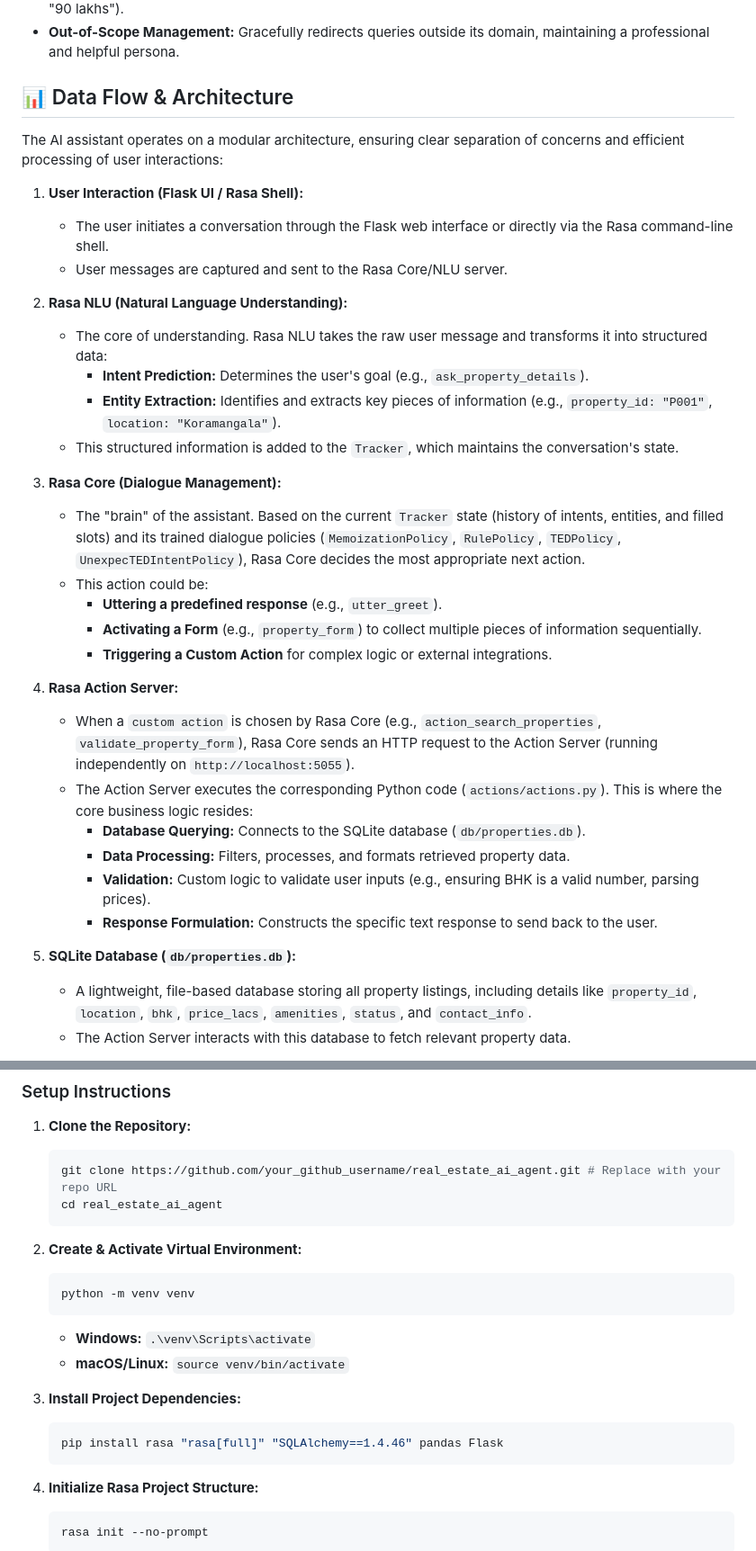
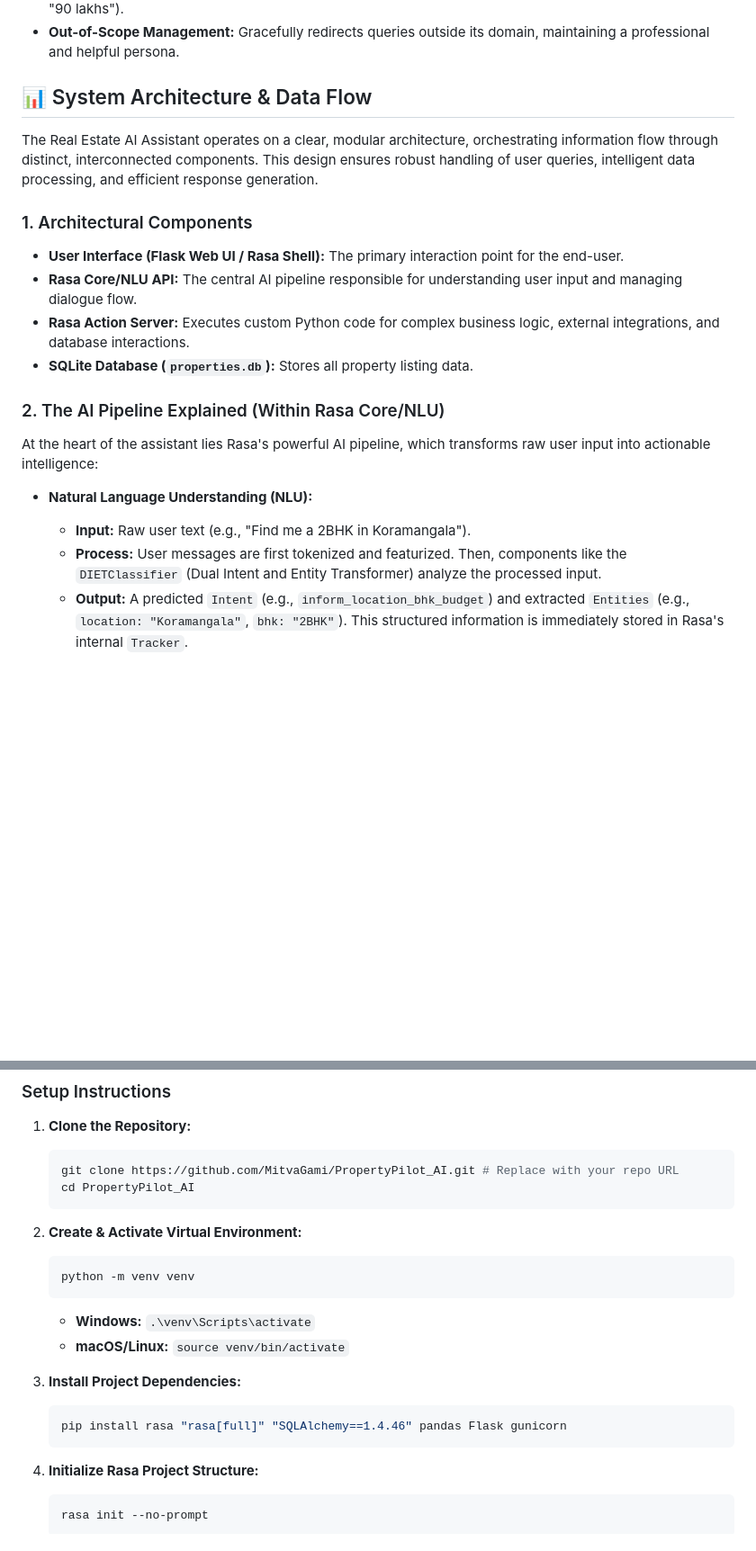
Before and after one commit to MitvaGami/PropertyPilot_AI, a Markdown page: readme.md, 2 parts joined by grey strips. Shown: that part at 90% size. Drawn GitHub-style; blank space fills up the shorter version.

````diff
--- a/readme.md
+++ b/readme.md
@@ -25,36 +25,23 @@ This project demonstrates a practical application of AI, built entirely using ro
 *   **Basic Price Normalization:** Logic to interpret common Indian real estate budget formats (e.g., "1.5 crore", "90 lakhs").
 *   **Out-of-Scope Management:** Gracefully redirects queries outside its domain, maintaining a professional and helpful persona.
 
-## 📊 Data Flow & Architecture
+## 📊 System Architecture & Data Flow
 
-The AI assistant operates on a modular architecture, ensuring clear separation of concerns and efficient processing of user interactions:
+The Real Estate AI Assistant operates on a clear, modular architecture, orchestrating information flow through distinct, interconnected components. This design ensures robust handling of user queries, intelligent data processing, and efficient response generation.
 
-1.  **User Interaction (Flask UI / Rasa Shell):**
-    *   The user initiates a conversation through the Flask web interface or directly via the Rasa command-line shell.
-    *   User messages are captured and sent to the Rasa Core/NLU server.
+### 1. Architectural Components
 
-2.  **Rasa NLU (Natural Language Understanding):**
-    *   The core of understanding. Rasa NLU takes the raw user message and transforms it into structured data:
-        *   **Intent Prediction:** Determines the user's goal (e.g., `ask_property_details`).
-        *   **Entity Extraction:** Identifies and extracts key pieces of information (e.g., `property_id: "P001"`, `location: "Koramangala"`).
-    *   This structured information is added to the `Tracker`, which maintains the conversation's state.
+*   **User Interface (Flask Web UI / Rasa Shell):** The primary interaction point for the end-user.
+*   **Rasa Core/NLU API:** The central AI pipeline responsible for understanding user input and managing dialogue flow.
+*   **Rasa Action Server:** Executes custom Python code for complex business logic, external integrations, and database interactions.
+*   **SQLite Database (`properties.db`):** Stores all property listing data.
 
-3.  **Rasa Core (Dialogue Management):**
-    *   The "brain" of the assistant. Based on the current `Tracker` state (history of intents, entities, and filled slots) and its trained dialogue policies (`MemoizationPolicy`, `RulePolicy`, `TEDPolicy`, `UnexpecTEDIntentPolicy`), Rasa Core decides the most appropriate next action.
-    *   This action could be:
-        *   **Uttering a predefined response** (e.g., `utter_greet`).
-        *   **Activating a Form** (e.g., `property_form`) to collect multiple pieces of information sequentially.
-        *   **Triggering a Custom Action** for complex logic or external integrations.
+### 2. The AI Pipeline Explained (Within Rasa Core/NLU)
 
-4.  **Rasa Action Server:**
-    *   When a `custom action` is chosen by Rasa Core (e.g., `action_search_properties`, `validate_property_form`), Rasa Core sends an HTTP request to the Action Server (running independently on `http://localhost:5055`).
-    *   The Action Server executes the corresponding Python code (`actions/actions.py`). This is where the core business logic resides:
-        *   **Database Querying:** Connects to the SQLite database (`db/properties.db`).
-        *   **Data Processing:** Filters, processes, and formats retrieved property data.
-        *   **Validation:** Custom logic to validate user inputs (e.g., ensuring BHK is a valid number, parsing prices).
-        *   **Response Formulation:** Constructs the specific text response to send back to the user.
+At the heart of the assistant lies Rasa's powerful AI pipeline, which transforms raw user input into actionable intelligence:
 
-5.  **SQLite Database (`db/properties.db`):**
-    *   A lightweight, file-based database storing all property listings, including details like `property_id`, `location`, `bhk`, `price_lacs`, `amenities`, `status`, and `contact_info`.
-    *   The Action Server interacts with this database to fetch relevant property data.
+*   **Natural Language Understanding (NLU):**
+    *   **Input:** Raw user text (e.g., "Find me a 2BHK in Koramangala").
+    *   **Process:** User messages are first tokenized and featurized. Then, components like the `DIETClassifier` (Dual Intent and Entity Transformer) analyze the processed input.
+    *   **Output:** A predicted `Intent` (e.g., `inform_location_bhk_budget`) and extracted `Entities` (e.g., `location: "Koramangala"`, `bhk: "2BHK"`). This structured information is immediately stored in Rasa's internal `Tracker`.
 
@@ -107,8 +116,8 @@ Follow these steps to set up and launch the Real Estate AI Assistant locally.
 
 1.  **Clone the Repository:**
     ```bash
-    git clone https://github.com/your_github_username/real_estate_ai_agent.git # Replace with your repo URL
-    cd real_estate_ai_agent
+    git clone https://github.com/MitvaGami/PropertyPilot_AI.git # Replace with your repo URL
+    cd PropertyPilot_AI
     ```
 
 2.  **Create & Activate Virtual Environment:**
@@ -120,7 +129,7 @@ Follow these steps to set up and launch the Real Estate AI Assistant locally.
 
 3.  **Install Project Dependencies:**
     ```bash
-    pip install rasa "rasa[full]" "SQLAlchemy==1.4.46" pandas Flask
+    pip install rasa "rasa[full]" "SQLAlchemy==1.4.46" pandas Flask gunicorn
     ```
 
 4.  **Initialize Rasa Project Structure:**
````
Also changed, not shown: other parts of readme.md (+90 -28 lines).
